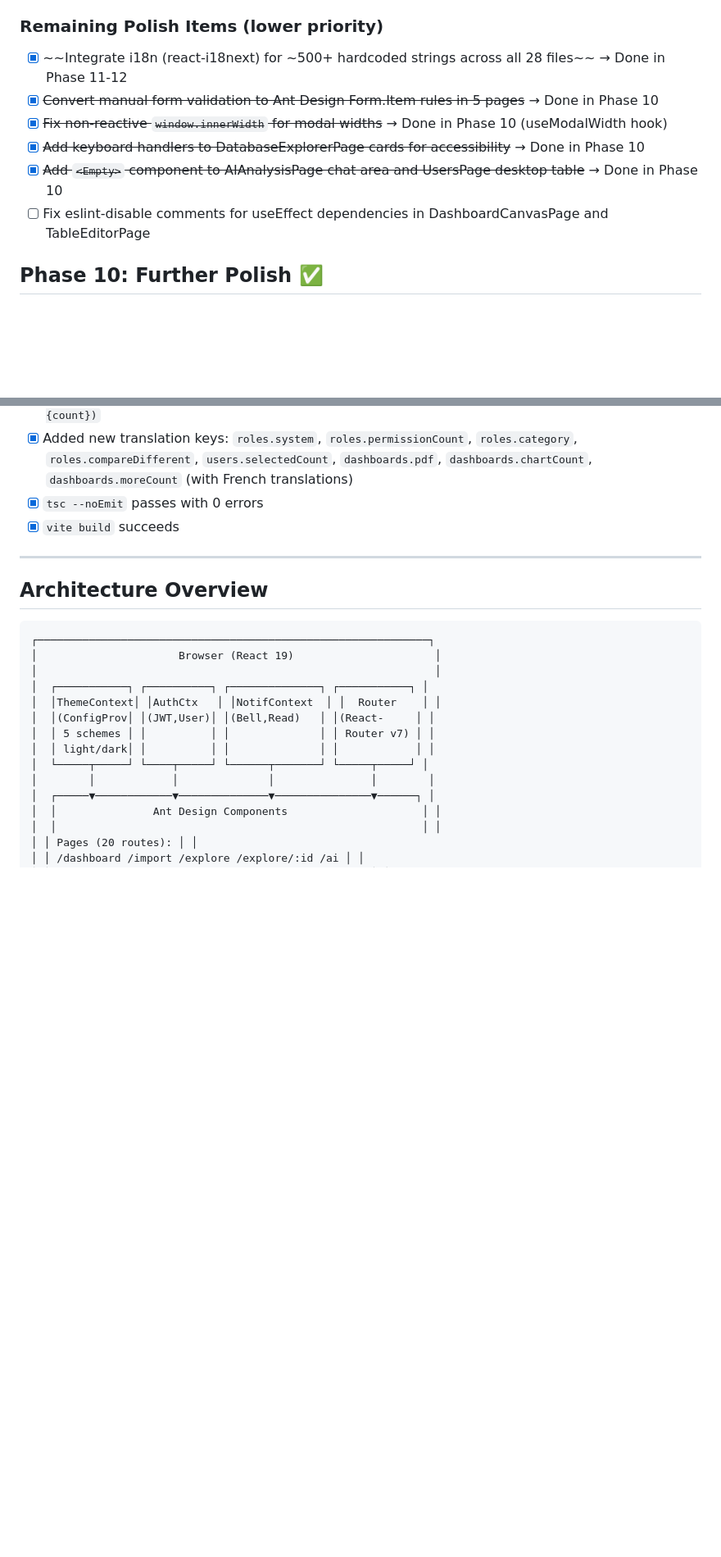
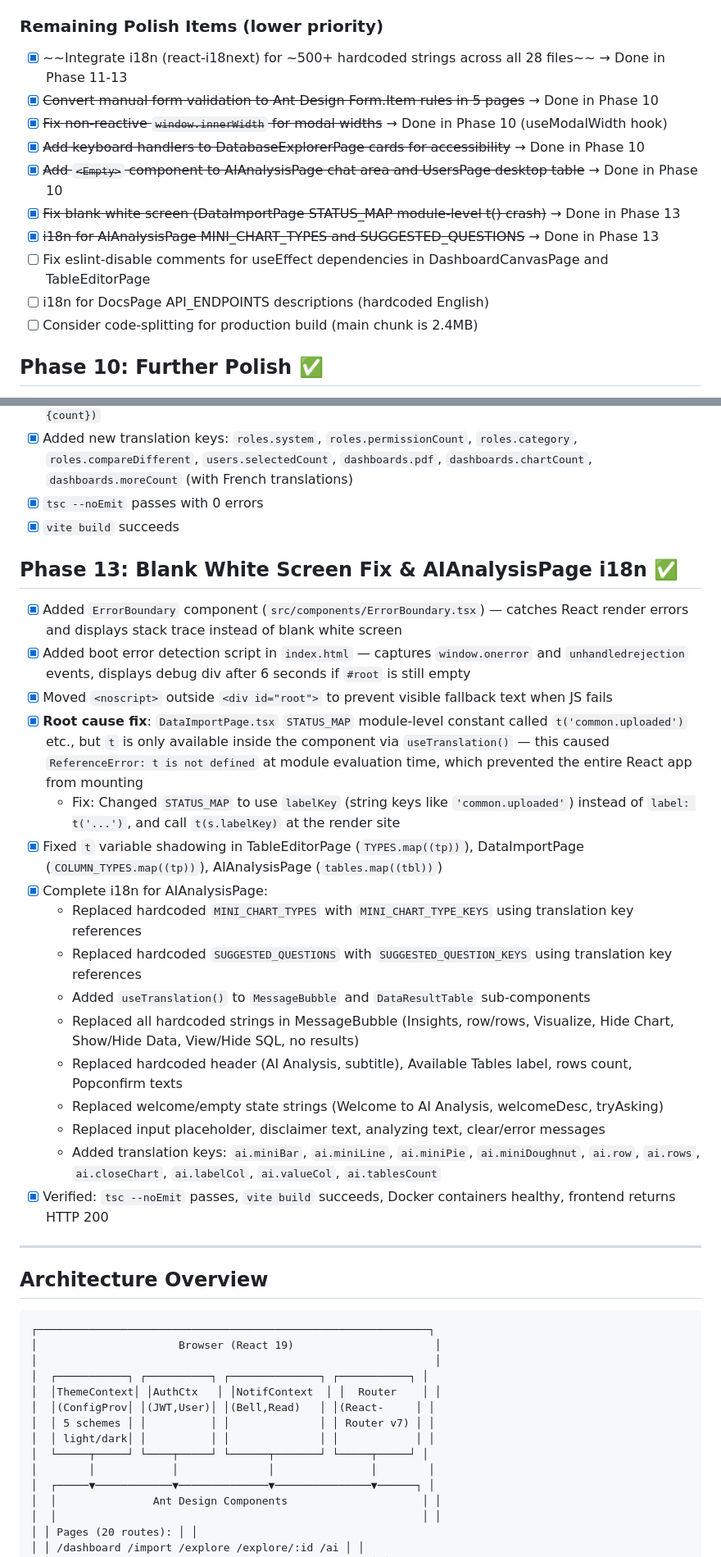
Before and after one commit to General-Sandwalker/iset-observatory, a Markdown page: PROGRESS.md, 2 parts joined by grey strips. Shown at 82% size. Drawn GitHub-style; blank space fills up the shorter version.

Commit message:
docs: add Phase 13 details to PROGRESS.md

```diff
--- a/PROGRESS.md
+++ b/PROGRESS.md
@@ -144,12 +144,16 @@
 - [x] ForeignKeyManagerPage: Wrapped "Apply All" button in `Popconfirm` to confirm before bulk-creating FK links
 
 ### Remaining Polish Items (lower priority)
-- [x] ~~Integrate i18n (react-i18next) for ~500+ hardcoded strings across all 28 files~~ → Done in Phase 11-12
+- [x] ~~Integrate i18n (react-i18next) for ~500+ hardcoded strings across all 28 files~~ → Done in Phase 11-13
 - [x] ~~Convert manual form validation to Ant Design Form.Item rules in 5 pages~~ → Done in Phase 10
 - [x] ~~Fix non-reactive `window.innerWidth` for modal widths~~ → Done in Phase 10 (useModalWidth hook)
 - [x] ~~Add keyboard handlers to DatabaseExplorerPage cards for accessibility~~ → Done in Phase 10
 - [x] ~~Add `<Empty>` component to AIAnalysisPage chat area and UsersPage desktop table~~ → Done in Phase 10
+- [x] ~~Fix blank white screen (DataImportPage STATUS_MAP module-level t() crash)~~ → Done in Phase 13
+- [x] ~~i18n for AIAnalysisPage MINI_CHART_TYPES and SUGGESTED_QUESTIONS~~ → Done in Phase 13
 - [ ] Fix eslint-disable comments for useEffect dependencies in DashboardCanvasPage and TableEditorPage
+- [ ] i18n for DocsPage API_ENDPOINTS descriptions (hardcoded English)
+- [ ] Consider code-splitting for production build (main chunk is 2.4MB)
 
 ## Phase 10: Further Polish ✅
 - [x] Fixed non-reactive `window.innerWidth` for modals — created `useModalWidth` hook using `Grid.useBreakpoint()`
@@ -181,6 +185,24 @@
 - [x] Added new translation keys: `roles.system`, `roles.permissionCount`, `roles.category`, `roles.compareDifferent`, `users.selectedCount`, `dashboards.pdf`, `dashboards.chartCount`, `dashboards.moreCount` (with French translations)
 - [x] `tsc --noEmit` passes with 0 errors
 - [x] `vite build` succeeds
+
+## Phase 13: Blank White Screen Fix & AIAnalysisPage i18n ✅
+- [x] Added `ErrorBoundary` component (`src/components/ErrorBoundary.tsx`) — catches React render errors and displays stack trace instead of blank white screen
+- [x] Added boot error detection script in `index.html` — captures `window.onerror` and `unhandledrejection` events, displays debug div after 6 seconds if `#root` is still empty
+- [x] Moved `<noscript>` outside `<div id="root">` to prevent visible fallback text when JS fails
+- [x] **Root cause fix**: `DataImportPage.tsx` `STATUS_MAP` module-level constant called `t('common.uploaded')` etc., but `t` is only available inside the component via `useTranslation()` — this caused `ReferenceError: t is not defined` at module evaluation time, which prevented the entire React app from mounting
+  - Fix: Changed `STATUS_MAP` to use `labelKey` (string keys like `'common.uploaded'`) instead of `label: t('...')`, and call `t(s.labelKey)` at the render site
+- [x] Fixed `t` variable shadowing in TableEditorPage (`TYPES.map((tp))`), DataImportPage (`COLUMN_TYPES.map((tp))`), AIAnalysisPage (`tables.map((tbl))`)
+- [x] Complete i18n for AIAnalysisPage:
+  - Replaced hardcoded `MINI_CHART_TYPES` with `MINI_CHART_TYPE_KEYS` using translation key references
+  - Replaced hardcoded `SUGGESTED_QUESTIONS` with `SUGGESTED_QUESTION_KEYS` using translation key references
+  - Added `useTranslation()` to `MessageBubble` and `DataResultTable` sub-components
+  - Replaced all hardcoded strings in MessageBubble (Insights, row/rows, Visualize, Hide Chart, Show/Hide Data, View/Hide SQL, no results)
+  - Replaced hardcoded header (AI Analysis, subtitle), Available Tables label, rows count, Popconfirm texts
+  - Replaced welcome/empty state strings (Welcome to AI Analysis, welcomeDesc, tryAsking)
+  - Replaced input placeholder, disclaimer text, analyzing text, clear/error messages
+  - Added translation keys: `ai.miniBar`, `ai.miniLine`, `ai.miniPie`, `ai.miniDoughnut`, `ai.row`, `ai.rows`, `ai.closeChart`, `ai.labelCol`, `ai.valueCol`, `ai.tablesCount`
+- [x] Verified: `tsc --noEmit` passes, `vite build` succeeds, Docker containers healthy, frontend returns HTTP 200
 
 ---
 
```
